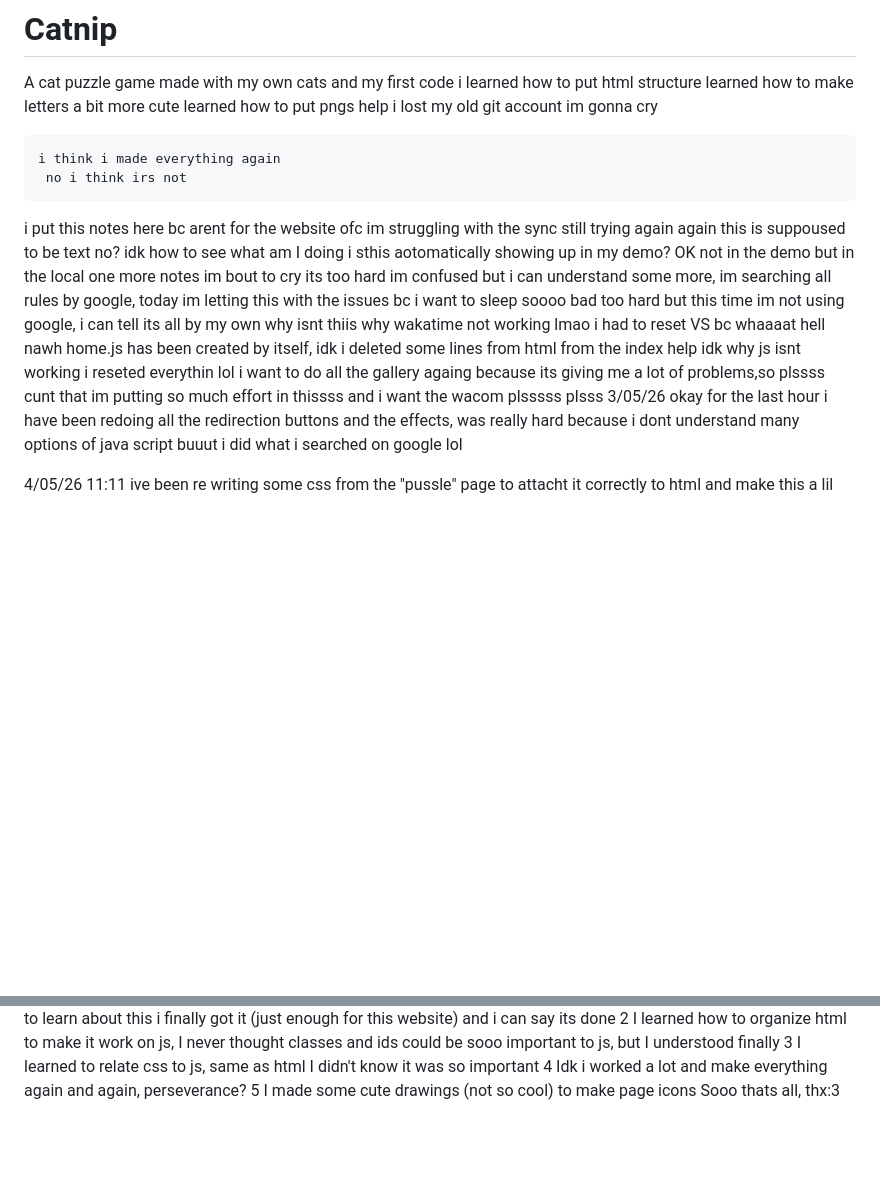
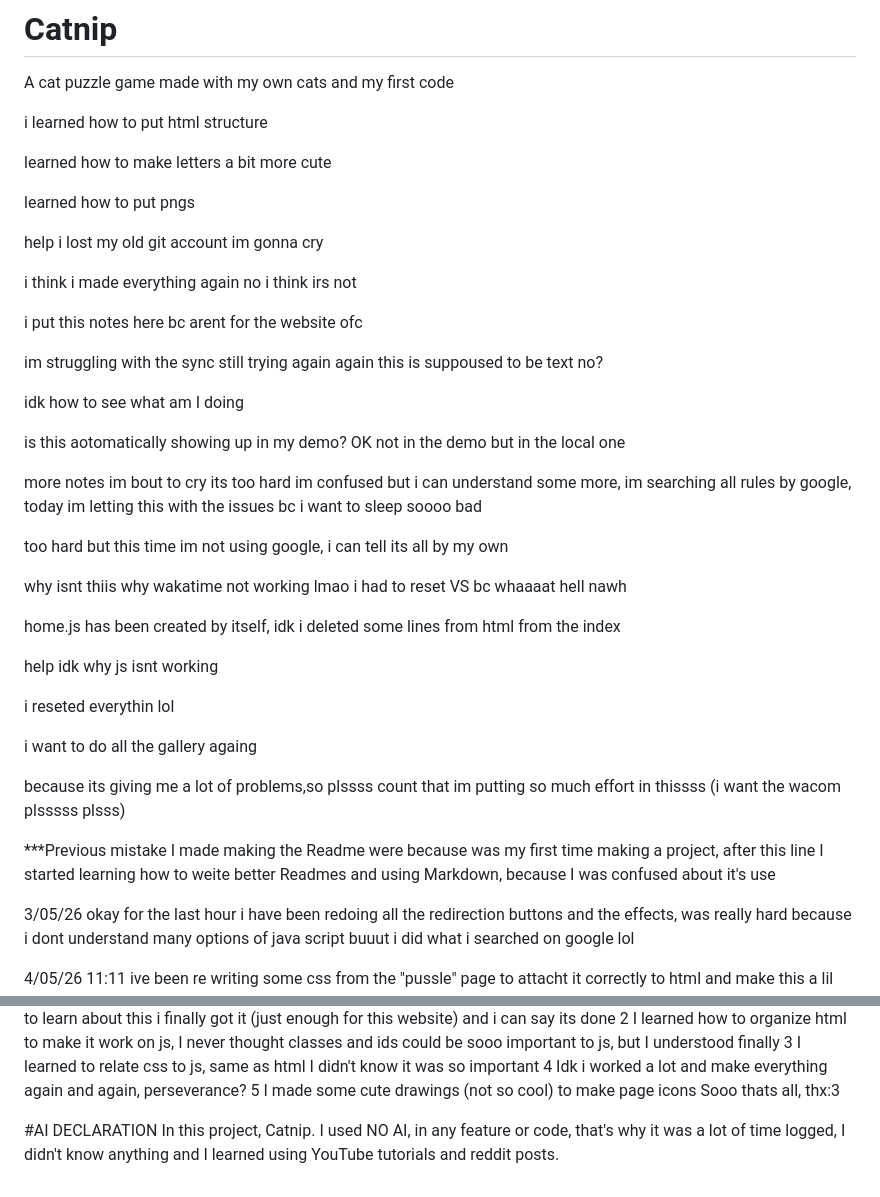
Before and after one commit to ALEXXXnh/Catnip, a Markdown page: README.md, 2 parts joined by grey strips. Drawn GitHub-style; blank space fills up the shorter version.

Commit message:
AI declaration

```diff
--- a/README.md
+++ b/README.md
@@ -1,33 +1,52 @@
 # Catnip
 A cat puzzle game made with my own cats and my first code
+
 i learned how to put html structure
+
 learned how to make letters a bit more cute
+
 learned how to put pngs
+
 help i lost my old git account im gonna cry
 
-    i think i made everything again
-     no i think irs not
+i think i made everything again
+no i think irs not
 
 i put this notes here bc arent for the website ofc
+
 im struggling with the sync
 still trying
 again
 again
 this is suppoused to be text no?
+
 idk how to see what am I doing
-i sthis aotomatically showing up in my demo? OK not in the demo but in the local one</p>
+
+is this aotomatically showing up in my demo? OK not in the demo but in the local one
+
 more notes
 im bout to cry its too hard
 im confused but i can understand some more, im searching all rules by google, today im letting this with the issues bc i want to sleep soooo bad
+
 too hard but this time im not using google, i can tell its all by my own
+
 why isnt thiis
 why wakatime not working lmao
 i had to reset VS bc whaaaat hell nawh
+
 home.js has been created by itself, idk
 i deleted some lines from html from the index
+
 help idk why js isnt working
+
 i reseted everythin lol
-i want to do all the gallery againg because its giving me a lot of problems,so plssss cunt that im putting so much effort in thissss and i want the wacom plsssss plsss
+
+i want to do all the gallery againg
+
+because its giving me a lot of problems,so plssss count that im putting so much effort in thissss (i want the wacom plsssss plsss)
+
+***Previous mistake I made making the Readme were because was my first time making a project, after this line I started learning how to weite better Readmes and using Markdown, because I was confused about it's use
+
 3/05/26 okay for the last hour i have been redoing all the redirection buttons and the effects, was really hard because i dont understand many options of java script buuut i did what i searched on google lol
 
 4/05/26 11:11 ive been re writing some css from the "pussle" page to attacht it correctly to html and make this a lil stable, idk anything about this so im googling everything and using YT tutorials, i can tell i understand SOOOO basic things now but i think still a progress, tmr im going to draw thmore buttons and decorations lol
@@ -67,3 +86,7 @@ i want to do all the gallery againg because its giving me a lot of problems,so p
 4 Idk i worked a lot and make everything again and again, perseverance?
 5 I made some cute drawings (not so cool) to make page icons
 Sooo thats all, thx:3
+
+
+#AI DECLARATION
+In this project, Catnip. I used NO AI, in any feature or code, that's why it was a lot of time logged, I didn't know anything and I learned using YouTube tutorials and reddit posts.
```
